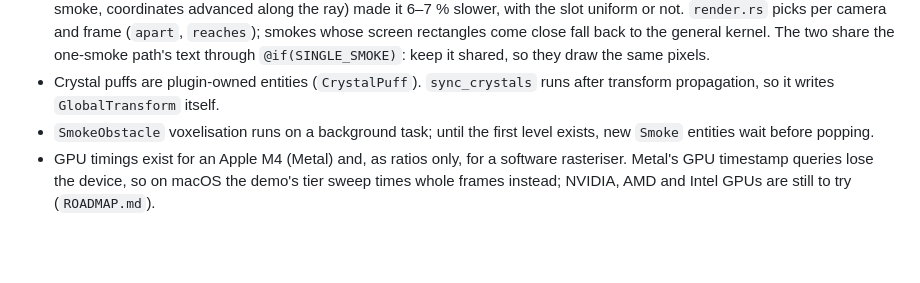
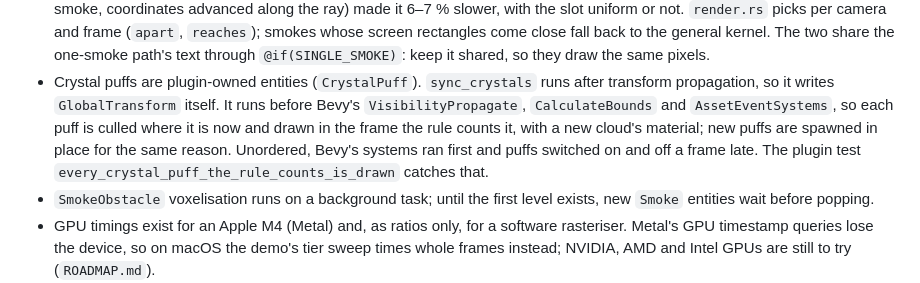
Before and after one commit to VagabondTech/smokescreen, a Markdown page: CLAUDE.md, the part around the change. GitHub-like rendering; blank space fills up the shorter version.

```diff
--- a/CLAUDE.md
+++ b/CLAUDE.md
@@ -263,6 +263,12 @@ cargo run --example presets                 # every preset and look; also minima
   `@if(SINGLE_SMOKE)`: keep it shared, so they draw the same pixels.
 - Crystal puffs are plugin-owned entities (`CrystalPuff`). `sync_crystals`
   runs after transform propagation, so it writes `GlobalTransform` itself.
+  It runs before Bevy's `VisibilityPropagate`, `CalculateBounds` and
+  `AssetEventSystems`, so each puff is culled where it is now and drawn in
+  the frame the rule counts it, with a new cloud's material; new puffs are
+  spawned in place for the same reason. Unordered, Bevy's systems ran first
+  and puffs switched on and off a frame late. The plugin test
+  `every_crystal_puff_the_rule_counts_is_drawn` catches that.
 - `SmokeObstacle` voxelisation runs on a background task; until the first
   level exists, new `Smoke` entities wait before popping.
 - GPU timings exist for an Apple M4 (Metal) and, as ratios only, for a
```
Also changed, not shown: CHANGELOG.md (+26 -0 lines), docs/design.md (+1 -1 lines).
